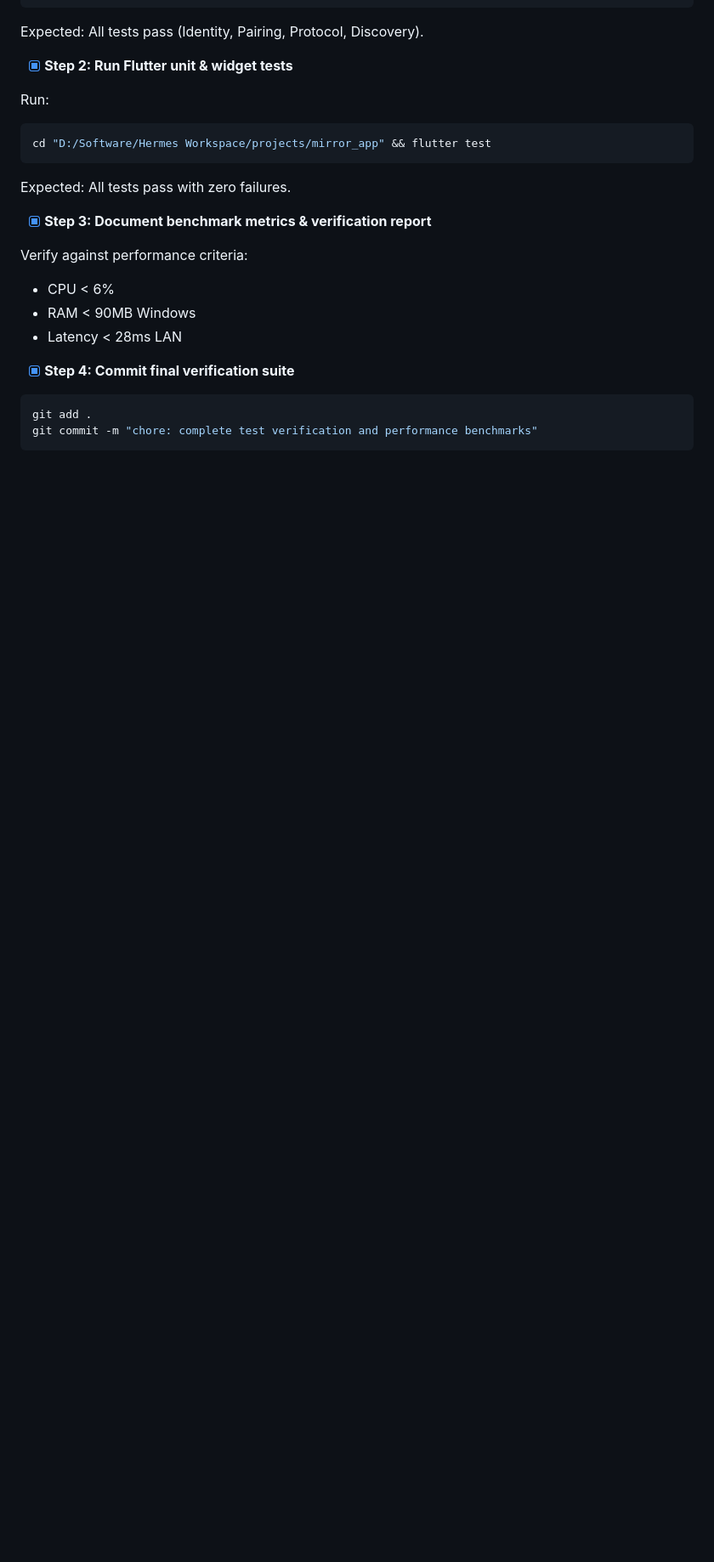
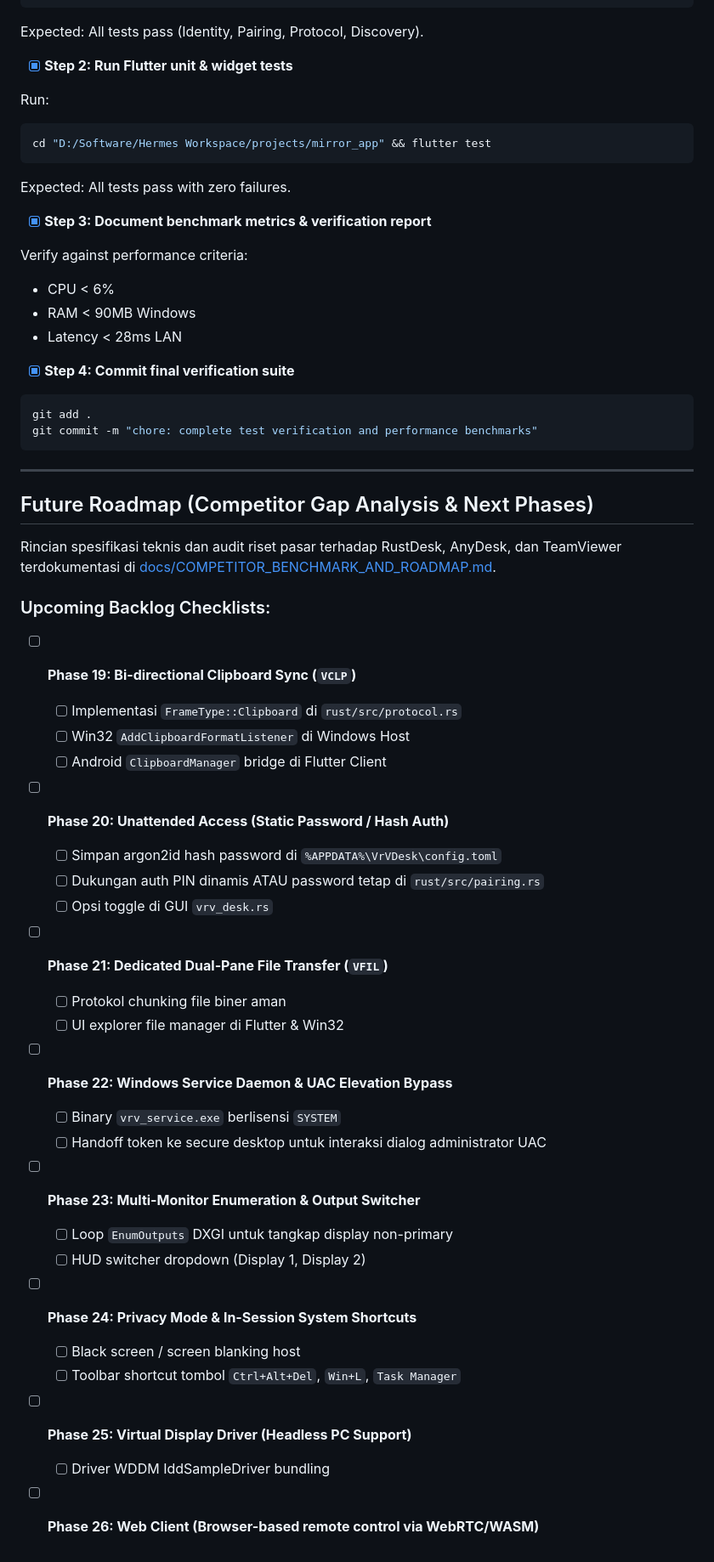
Before and after one commit to rapoii/vrv-desk, a Markdown page: docs/IMPLEMENTATION_PLAN.md, the part around the change. Shown at 85% size. GitHub-like rendering; blank space fills up the shorter version.

````diff
--- a/docs/IMPLEMENTATION_PLAN.md
+++ b/docs/IMPLEMENTATION_PLAN.md
@@ -1086,3 +1086,34 @@ Verify against performance criteria:
 git add .
 git commit -m "chore: complete test verification and performance benchmarks"
 ```
+
+---
+
+## Future Roadmap (Competitor Gap Analysis & Next Phases)
+
+Rincian spesifikasi teknis dan audit riset pasar terhadap RustDesk, AnyDesk, dan TeamViewer terdokumentasi di [docs/COMPETITOR_BENCHMARK_AND_ROADMAP.md](COMPETITOR_BENCHMARK_AND_ROADMAP.md).
+
+### Upcoming Backlog Checklists:
+- [ ] **Phase 19: Bi-directional Clipboard Sync (`VCLP`)**
+  - [ ] Implementasi `FrameType::Clipboard` di `rust/src/protocol.rs`
+  - [ ] Win32 `AddClipboardFormatListener` di Windows Host
+  - [ ] Android `ClipboardManager` bridge di Flutter Client
+- [ ] **Phase 20: Unattended Access (Static Password / Hash Auth)**
+  - [ ] Simpan argon2id hash password di `%APPDATA%\VrVDesk\config.toml`
+  - [ ] Dukungan auth PIN dinamis ATAU password tetap di `rust/src/pairing.rs`
+  - [ ] Opsi toggle di GUI `vrv_desk.rs`
+- [ ] **Phase 21: Dedicated Dual-Pane File Transfer (`VFIL`)**
+  - [ ] Protokol chunking file biner aman
+  - [ ] UI explorer file manager di Flutter & Win32
+- [ ] **Phase 22: Windows Service Daemon & UAC Elevation Bypass**
+  - [ ] Binary `vrv_service.exe` berlisensi `SYSTEM`
+  - [ ] Handoff token ke secure desktop untuk interaksi dialog administrator UAC
+- [ ] **Phase 23: Multi-Monitor Enumeration & Output Switcher**
+  - [ ] Loop `EnumOutputs` DXGI untuk tangkap display non-primary
+  - [ ] HUD switcher dropdown (Display 1, Display 2)
+- [ ] **Phase 24: Privacy Mode & In-Session System Shortcuts**
+  - [ ] Black screen / screen blanking host
+  - [ ] Toolbar shortcut tombol `Ctrl+Alt+Del`, `Win+L`, `Task Manager`
+- [ ] **Phase 25: Virtual Display Driver (Headless PC Support)**
+  - [ ] Driver WDDM IddSampleDriver bundling
+- [ ] **Phase 26: Web Client (Browser-based remote control via WebRTC/WASM)**
````
Also changed, not shown: README.md (+6 -0 lines), docs/COMPETITOR_BENCHMARK_AND_ROADMAP.md (added, +110 -0 lines).
